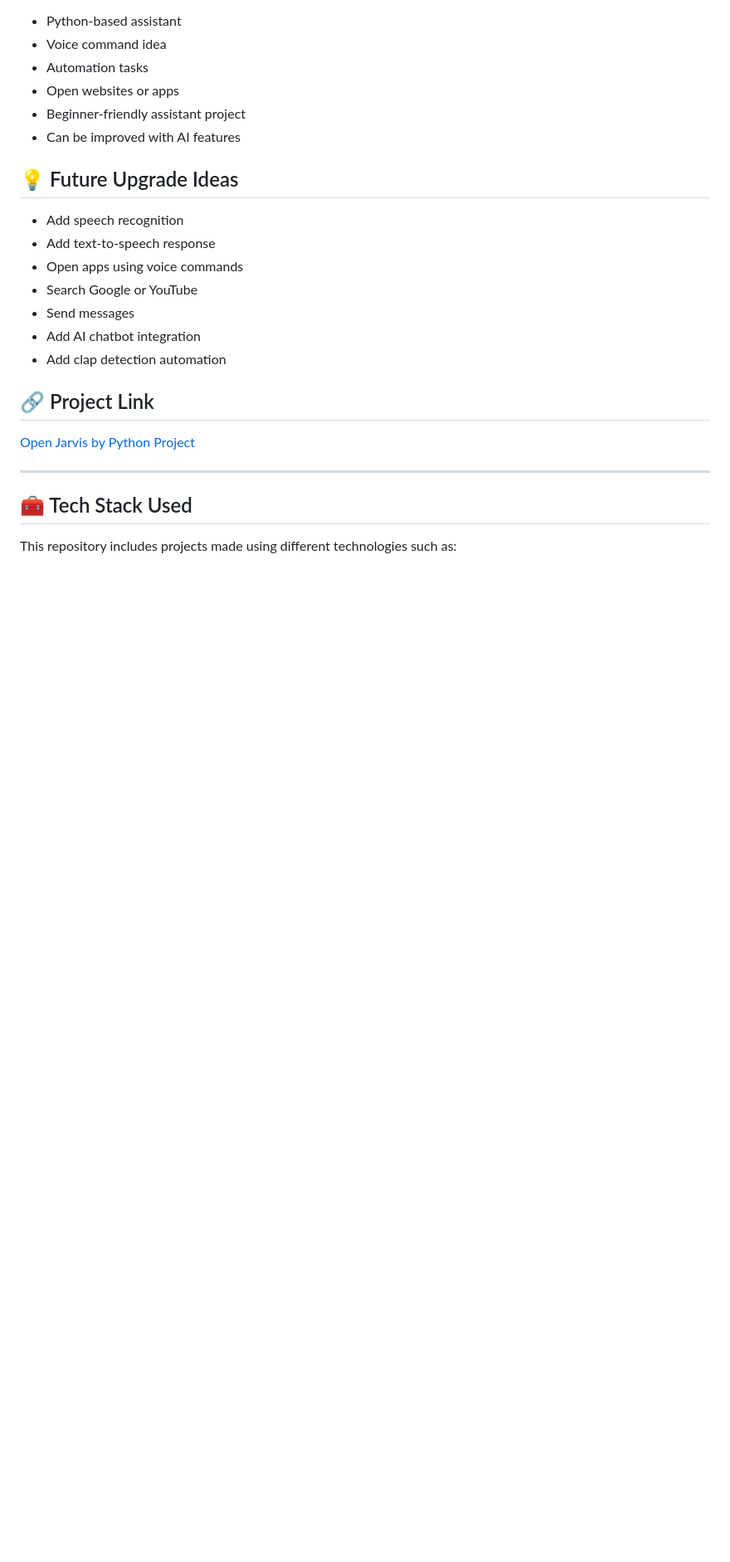
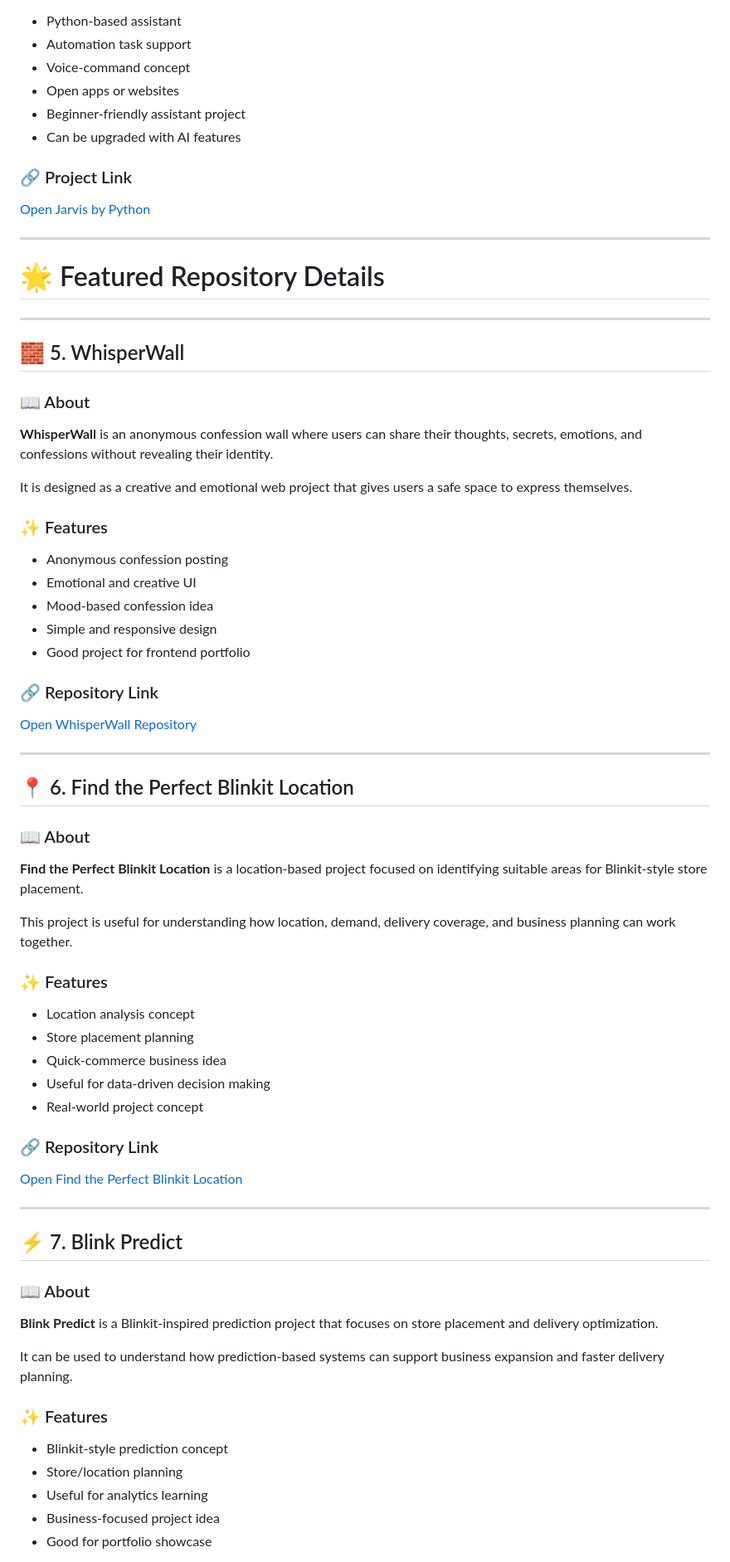
Before and after one commit to Ronit049/Python-all-project, a Markdown page: README.md, the part around one of its changes. Shown at 83% size. Drawn GitHub-style; blank space fills up the shorter version.

```diff
--- a/README.md
+++ b/README.md
@@ -127,27 +117,78 @@ This project is great for learning Python automation, voice commands, and system
 
 - Python-based assistant
-- Voice command idea
-- Automation tasks
-- Open websites or apps
+- Automation task support
+- Voice-command concept
+- Open apps or websites
 - Beginner-friendly assistant project
-- Can be improved with AI features
+- Can be upgraded with AI features
 
-## 💡 Future Upgrade Ideas
+### 🔗 Project Link
 
-- Add speech recognition
-- Add text-to-speech response
-- Open apps using voice commands
-- Search Google or YouTube
-- Send messages
-- Add AI chatbot integration
-- Add clap detection automation
-
-## 🔗 Project Link
-
-[Open Jarvis by Python Project](https://github.com/Ronit049/Python-all-project/tree/main/jarvis)
+[Open Jarvis by Python](https://github.com/Ronit049/Python-all-project/tree/main/jarvis)
 
 ---
 
-## 🧰 Tech Stack Used
+# 🌟 Featured Repository Details
 
-This repository includes projects made using different technologies such as:
+---
+
+## 🧱 5. WhisperWall
+
+### 📖 About
+
+**WhisperWall** is an anonymous confession wall where users can share their thoughts, secrets, emotions, and confessions without revealing their identity.
+
+It is designed as a creative and emotional web project that gives users a safe space to express themselves.
+
+### ✨ Features
+
+- Anonymous confession posting
+- Emotional and creative UI
+- Mood-based confession idea
+- Simple and responsive design
+- Good project for frontend portfolio
+
+### 🔗 Repository Link
+
+[Open WhisperWall Repository](https://github.com/Ronit049/-WhisperWall)
+
+---
+
+## 📍 6. Find the Perfect Blinkit Location
+
+### 📖 About
+
+**Find the Perfect Blinkit Location** is a location-based project focused on identifying suitable areas for Blinkit-style store placement.
+
+This project is useful for understanding how location, demand, delivery coverage, and business planning can work together.
+
+### ✨ Features
+
+- Location analysis concept
+- Store placement planning
+- Quick-commerce business idea
+- Useful for data-driven decision making
+- Real-world project concept
+
+### 🔗 Repository Link
+
+[Open Find the Perfect Blinkit Location](https://github.com/Ronit049/Find-the-Perfect-Blinkit-Location)
+
+---
+
+## ⚡ 7. Blink Predict
+
+### 📖 About
+
+**Blink Predict** is a Blinkit-inspired prediction project that focuses on store placement and delivery optimization.
+
+It can be used to understand how prediction-based systems can support business expansion and faster delivery planning.
+
+### ✨ Features
+
+- Blinkit-style prediction concept
+- Store/location planning
+- Useful for analytics learning
+- Business-focused project idea
+- Good for portfolio showcase
+
```
Also changed, not shown: other parts of README.md (+217 -89 lines).
